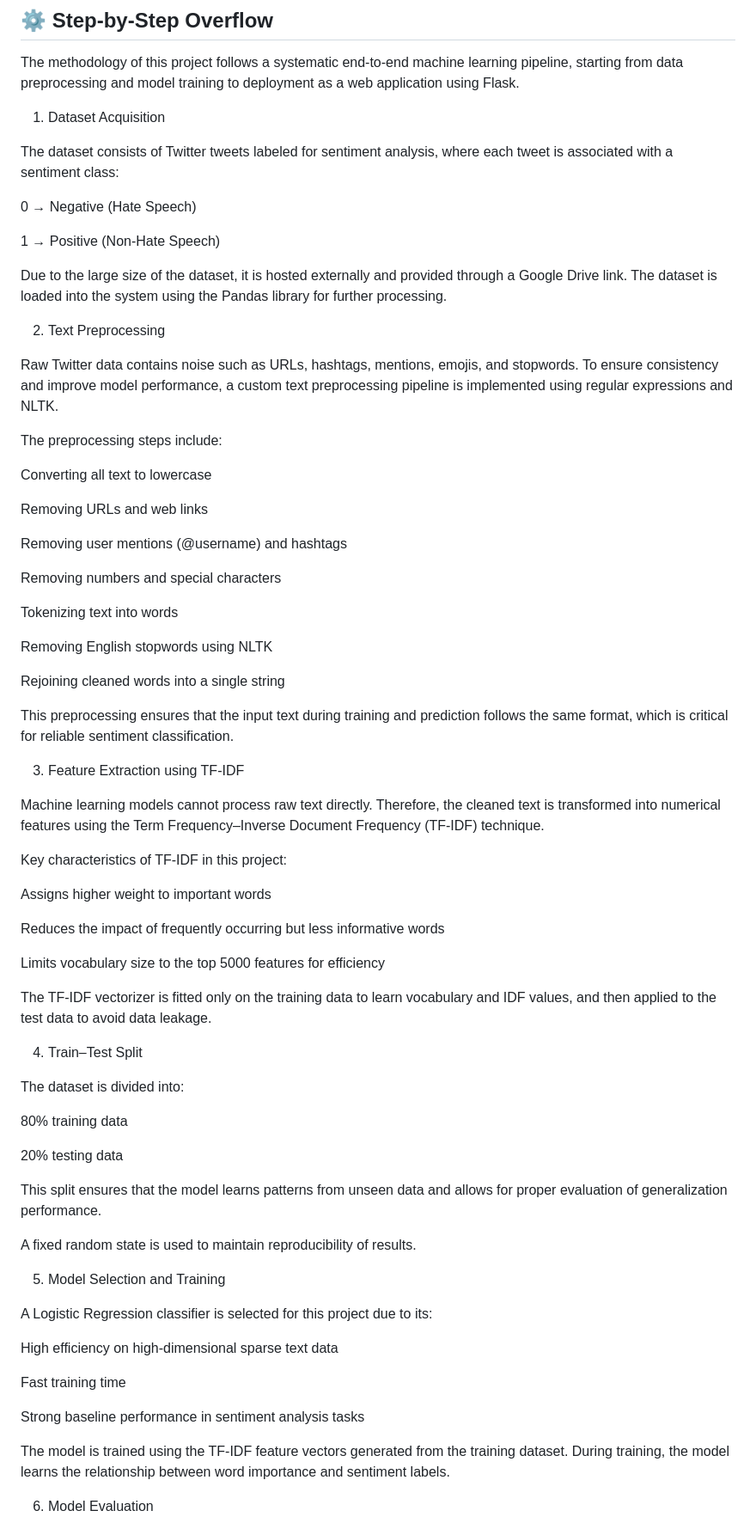
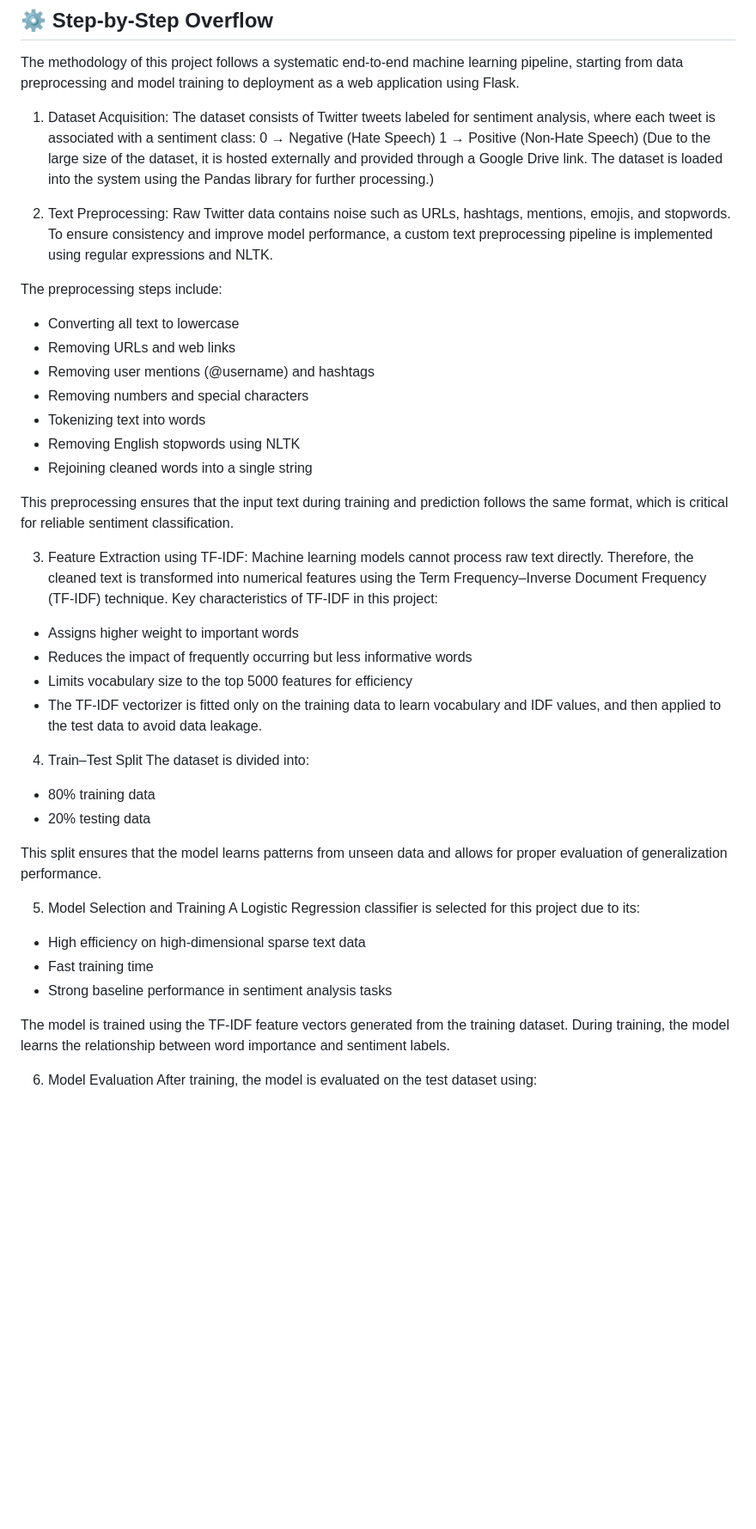
Before and after one commit to Beinghash/Sentiment-Analysis-Using-Twitter-Data, a Markdown page: README.md, the part around one of its changes. Shown at 86% size. Rendered like a GitHub page; blank space fills up the shorter version.

```diff
--- a/README.md
+++ b/README.md
@@ -48,76 +48,46 @@ After downloading, place the CSV file in this directory before running the noteb
 
 The methodology of this project follows a systematic end-to-end machine learning pipeline, starting from data preprocessing and model training to deployment as a web application using Flask.
 
-1. Dataset Acquisition
+1. Dataset Acquisition: The dataset consists of Twitter tweets labeled for sentiment analysis, where each tweet is associated with a sentiment class:
+0 → Negative (Hate Speech)
+1 → Positive (Non-Hate Speech)
+(Due to the large size of the dataset, it is hosted externally and provided through a Google Drive link. The dataset is loaded into the system using the Pandas library for further processing.)
 
-The dataset consists of Twitter tweets labeled for sentiment analysis, where each tweet is associated with a sentiment class:
-
-0 → Negative (Hate Speech)
-
-1 → Positive (Non-Hate Speech)
-
-Due to the large size of the dataset, it is hosted externally and provided through a Google Drive link. The dataset is loaded into the system using the Pandas library for further processing.
-
-2. Text Preprocessing
-
-Raw Twitter data contains noise such as URLs, hashtags, mentions, emojis, and stopwords. To ensure consistency and improve model performance, a custom text preprocessing pipeline is implemented using regular expressions and NLTK.
+2. Text Preprocessing: Raw Twitter data contains noise such as URLs, hashtags, mentions, emojis, and stopwords. To ensure consistency and improve model performance, a custom text preprocessing pipeline is implemented using regular expressions and NLTK.
 
 The preprocessing steps include:
-
-Converting all text to lowercase
-
-Removing URLs and web links
-
-Removing user mentions (@username) and hashtags
-
-Removing numbers and special characters
-
-Tokenizing text into words
-
-Removing English stopwords using NLTK
-
-Rejoining cleaned words into a single string
+- Converting all text to lowercase
+- Removing URLs and web links
+- Removing user mentions (@username) and hashtags
+- Removing numbers and special characters
+- Tokenizing text into words
+- Removing English stopwords using NLTK
+- Rejoining cleaned words into a single string
 
 This preprocessing ensures that the input text during training and prediction follows the same format, which is critical for reliable sentiment classification.
 
-3. Feature Extraction using TF-IDF
-
-Machine learning models cannot process raw text directly. Therefore, the cleaned text is transformed into numerical features using the Term Frequency–Inverse Document Frequency (TF-IDF) technique.
-
+3. Feature Extraction using TF-IDF: Machine learning models cannot process raw text directly. Therefore, the cleaned text is transformed into numerical features using the Term Frequency–Inverse Document Frequency (TF-IDF) technique.
 Key characteristics of TF-IDF in this project:
-
-Assigns higher weight to important words
-
-Reduces the impact of frequently occurring but less informative words
-
-Limits vocabulary size to the top 5000 features for efficiency
-
-The TF-IDF vectorizer is fitted only on the training data to learn vocabulary and IDF values, and then applied to the test data to avoid data leakage.
+- Assigns higher weight to important words
+- Reduces the impact of frequently occurring but less informative words
+- Limits vocabulary size to the top 5000 features for efficiency
+- The TF-IDF vectorizer is fitted only on the training data to learn vocabulary and IDF values, and then applied to the test data to avoid data leakage.
 
 4. Train–Test Split
-
 The dataset is divided into:
 
-80% training data
-
-20% testing data
+- 80% training data
+- 20% testing data
 
 This split ensures that the model learns patterns from unseen data and allows for proper evaluation of generalization performance.
 
-A fixed random state is used to maintain reproducibility of results.
-
 5. Model Selection and Training
-
 A Logistic Regression classifier is selected for this project due to its:
-
-High efficiency on high-dimensional sparse text data
-
-Fast training time
-
-Strong baseline performance in sentiment analysis tasks
+- High efficiency on high-dimensional sparse text data
+- Fast training time
+- Strong baseline performance in sentiment analysis tasks
 
 The model is trained using the TF-IDF feature vectors generated from the training dataset. During training, the model learns the relationship between word importance and sentiment labels.
 
 6. Model Evaluation
-
 After training, the model is evaluated on the test dataset using:
```
Also changed, not shown: other parts of README.md (+15 -93 lines).
